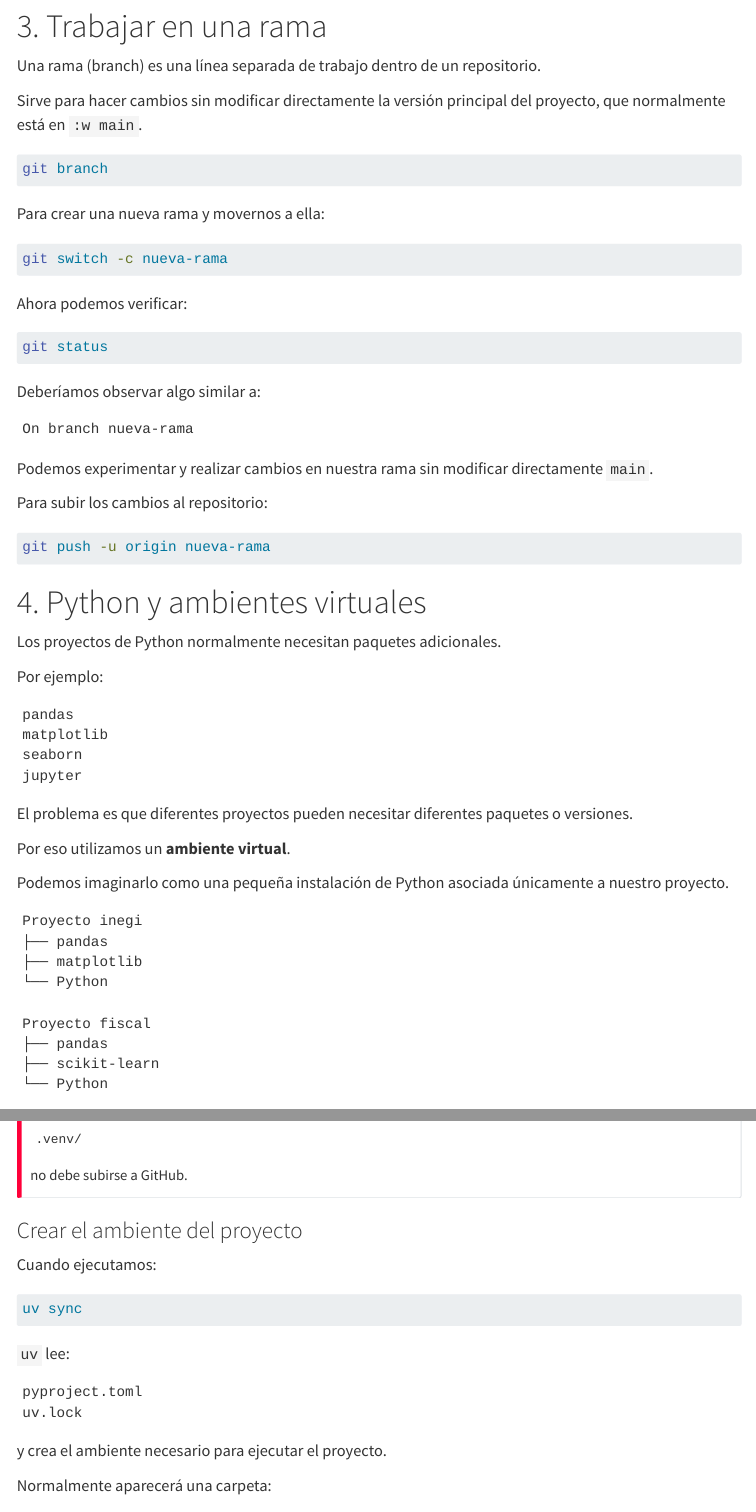
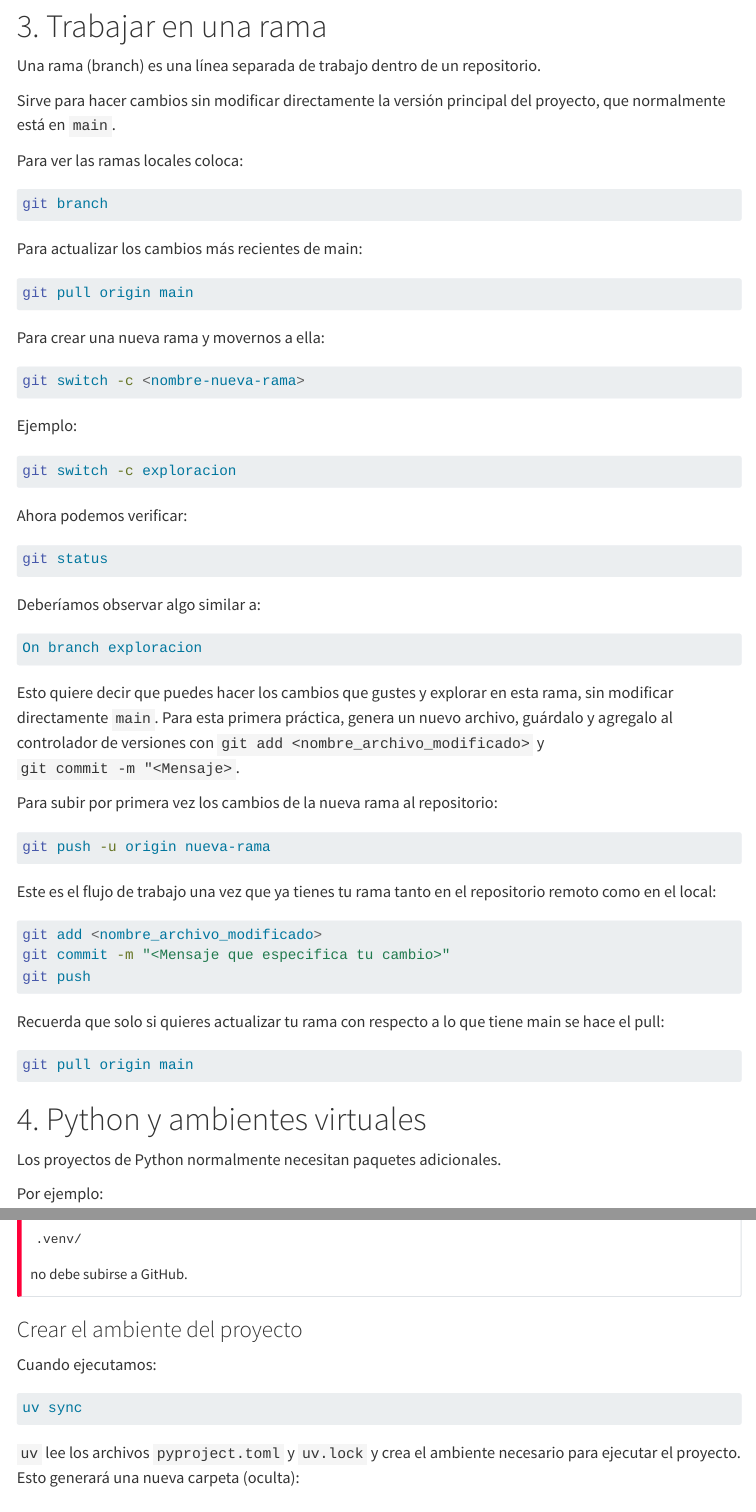
Before and after one commit to LDataLab/intro-ds-eco, a Quarto document (docs/st02.qmd): the page in a window 1100 px wide, from 4620 px down, and a second part further down, joined at a grey line. Rendered offline with R 4.5, knitr and Pandoc in place of Quarto, with nearby package versions; menus at the side of the page are left out.

Commit message:
version a revisar

````diff
--- a/docs/st02.qmd
+++ b/docs/st02.qmd
@@ -292,18 +292,30 @@
 
 Una rama (branch) es una línea separada de trabajo dentro de un repositorio.
 
-Sirve para hacer cambios sin modificar directamente la versión principal del proyecto, que normalmente está en `:w
-main`.
+Sirve para hacer cambios sin modificar directamente la versión principal del proyecto, que normalmente está en `main`.
 
+Para ver las ramas locales coloca:
 
 ```bash
 git branch
 ```
 
+Para actualizar los cambios más recientes de main:
+
+```bash
+git pull origin main
+```
+
 Para crear una nueva rama y movernos a ella:
 
 ```bash
-git switch -c nueva-rama
+git switch -c <nombre-nueva-rama>
+```
+
+Ejemplo:
+
+```bash
+git switch -c exploracion
 ```
 
 Ahora podemos verificar:
@@ -314,17 +326,34 @@
 
 Deberíamos observar algo similar a:
 
-```text
-On branch nueva-rama
+```markdown
+On branch exploracion
 ```
 
-Podemos experimentar y realizar cambios en nuestra rama sin modificar directamente `main`.
+Esto quiere decir que puedes hacer los cambios que gustes y explorar en esta rama, sin modificar
+directamente `main`. Para esta primera práctica, genera un nuevo archivo, guárdalo y agregalo
+al controlador de versiones con `git add <nombre_archivo_modificado>` y `git commit -m "<Mensaje>`.
 
-
-Para subir los cambios al repositorio:
+Para subir por primera vez los cambios de la nueva rama al repositorio:
 
 ```bash
 git push -u origin nueva-rama
+```
+
+Este es el flujo de trabajo una vez que ya tienes tu rama tanto en el repositorio remoto como en el
+local:
+
+```bash
+git add <nombre_archivo_modificado>
+git commit -m "<Mensaje que especifica tu cambio>"
+git push
+```
+
+
+Recuerda que solo si quieres actualizar tu rama con respecto a lo que tiene main se hace el pull:
+
+```bash
+git pull origin main
 ```
 
 
@@ -417,15 +446,5 @@
 uv sync
 ```
 
-`uv` lee:
+`uv` lee los archivos `pyproject.toml` y `uv.lock` y crea el ambiente necesario para ejecutar el proyecto. Esto generará una nueva carpeta (oculta):
 
-```text
-pyproject.toml
-uv.lock
-```
-
-y crea el ambiente necesario para ejecutar el proyecto.
-
-Normalmente aparecerá una carpeta:
-
-```text
````
Also changed, not shown: tareas/tarea_2.qmd (+0 -34 lines), docs/st02.qmd (23 more changed lines).
